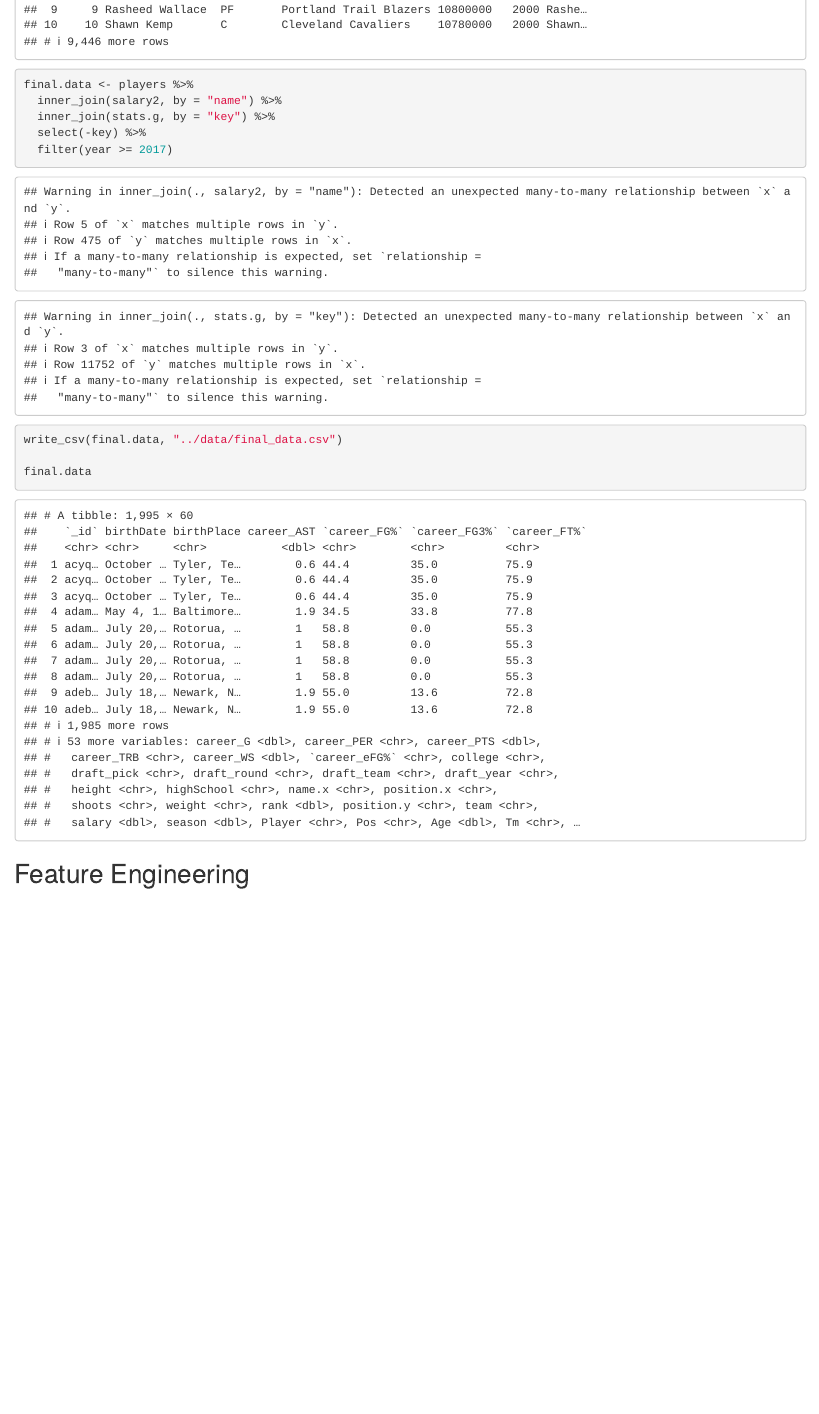
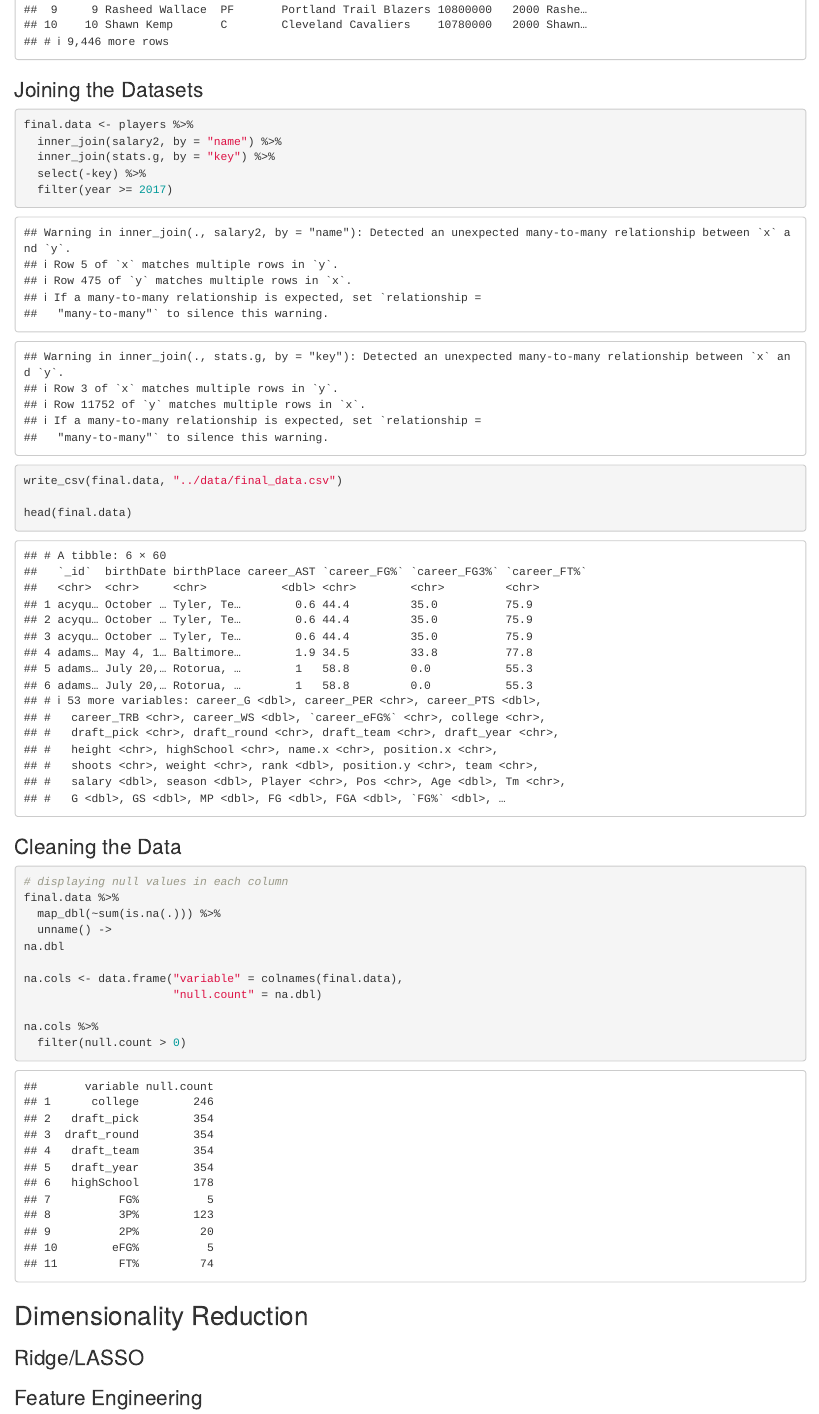
Before and after one commit to bstano/BasketballSalary, an R Markdown document (analysis/salary.Rmd): the page in a window 1100 px wide, from 2500 px down. Rendered offline with R 4.5, knitr and Pandoc, with nearby package versions.

Commit message:
Added display of na count for each variable'

````diff
--- a/analysis/salary.Rmd
+++ b/analysis/salary.Rmd
@@ -42,6 +42,7 @@ salary2 <- salary2 %>%
 salary2
 ```
 
+### Joining the Datasets
 
 ```{r}
 final.data <- players %>%
@@ -52,11 +53,31 @@ final.data <- players %>%
 
 write_csv(final.data, "../data/final_data.csv")
 
-final.data
+head(final.data)
 ```
 
-## Feature Engineering
+### Cleaning the Data
 
+```{r}
+# displaying null values in each column
+final.data %>%
+  map_dbl(~sum(is.na(.))) %>%
+  unname() ->
+na.dbl
+
+na.cols <- data.frame("variable" = colnames(final.data),
+                      "null.count" = na.dbl)
+
+na.cols %>%
+  filter(null.count > 0)
+```
+
+
+## Dimensionality Reduction
+
+### Ridge/LASSO
+
+### Feature Engineering
 
 ## Modeling
 
````
Also changed, not shown: analysis/salary.html (added).
